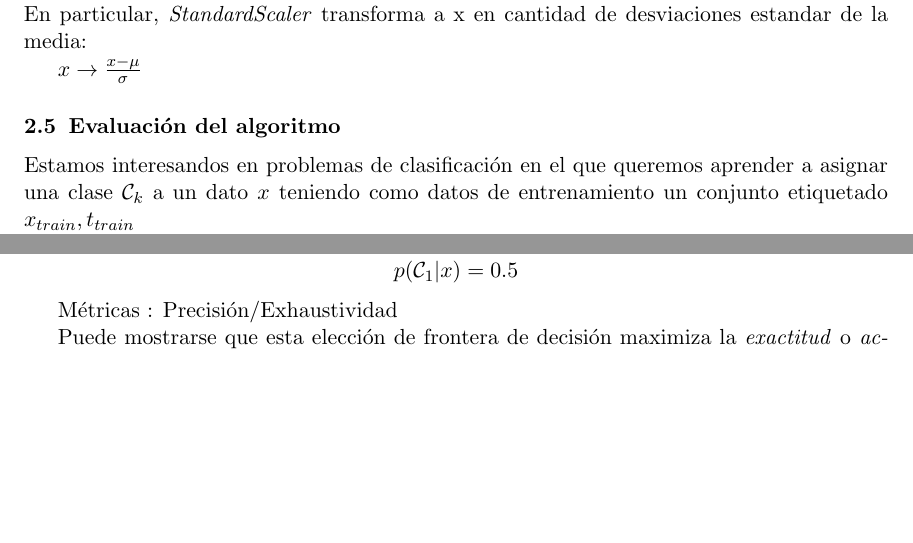
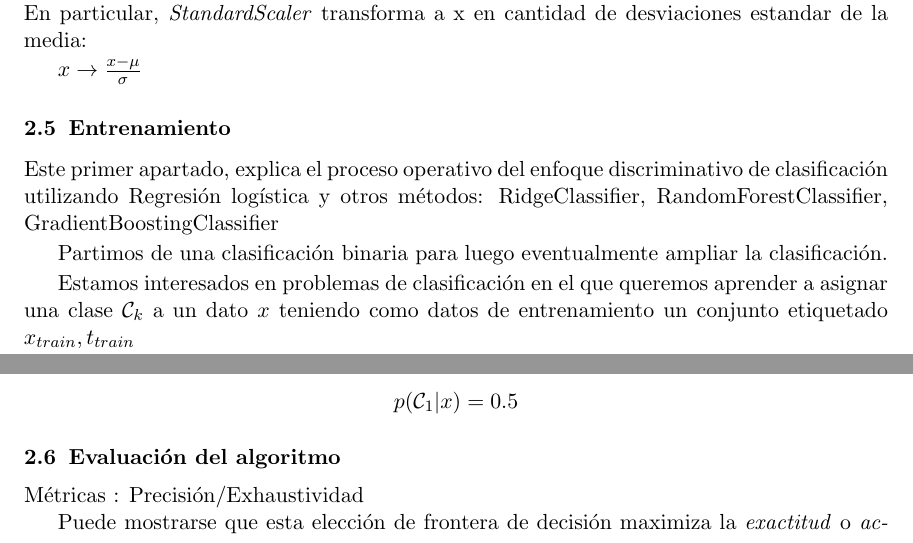
Before and after one commit to hcgalvan/Humai-Certifica-AI, a LaTeX paper (Docu/LateX/article.tex): two parts of pages 4 and 6 of 7, joined at a grey line, cut so that both start at the same text, the shorter picture padded with empty space. The pictures show the PDF file Docu/LateX/article.pdf that the author committed with the source.

Commit message:
agregados article

```diff
--- a/Docu/LateX/article.tex
+++ b/Docu/LateX/article.tex
@@ -215,8 +215,15 @@ En particular,  \textit{StandardScaler} transforma a x en cantidad de desviacion
 
 $x\rightarrow \frac{x-\mu}{\sigma}$
 
-\subsection{Evaluación del algoritmo}
-Estamos interesandos en problemas de clasificación en el que queremos aprender a asignar
+\subsection{Entrenamiento}
+
+Este primer apartado, explica el proceso operativo del enfoque discriminativo de clasificación
+utilizando Regresión logística y otros métodos: RidgeClassifier, RandomForestClassifier, GradientBoostingClassifier
+
+Partimos de una clasificación binaria para luego eventualmente ampliar la clasificación.
+
+
+Estamos interesados en problemas de clasificación en el que queremos aprender a asignar
 una clase $\mathcal{C}_{k}$ a un dato $x$ teniendo como datos de entrenamiento un conjunto
 etiquetado $x_{\text{train}},t_{\text{train}}$
 
@@ -309,6 +316,8 @@ Dado que tenemos probabilidades que suman uno, este criterio pone la \textit{fro
 
 $$p(\mathcal{C}_{1}|x)=0.5$$
 
+\subsection{Evaluación del algoritmo}
+
 Métricas : Precisión/Exhaustividad
 
 Puede mostrarse que esta elección de frontera de decisión maximiza la \textit{exactitud} o \textit{accuracy}
```
Also changed, not shown: Docu/LateX/article.pdf, 7 other files. Lines whose indentation alone changed are shown as unchanged.
